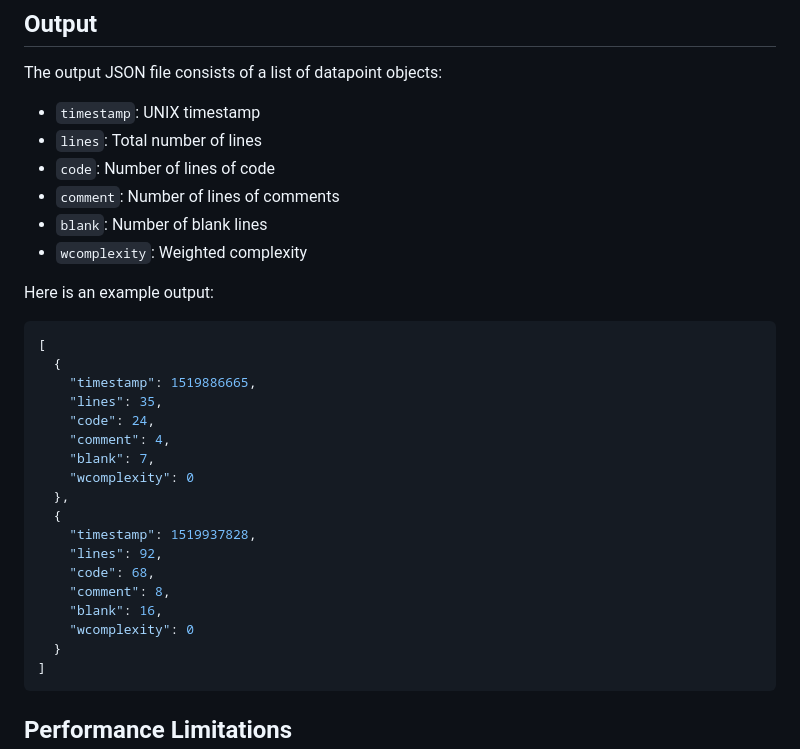
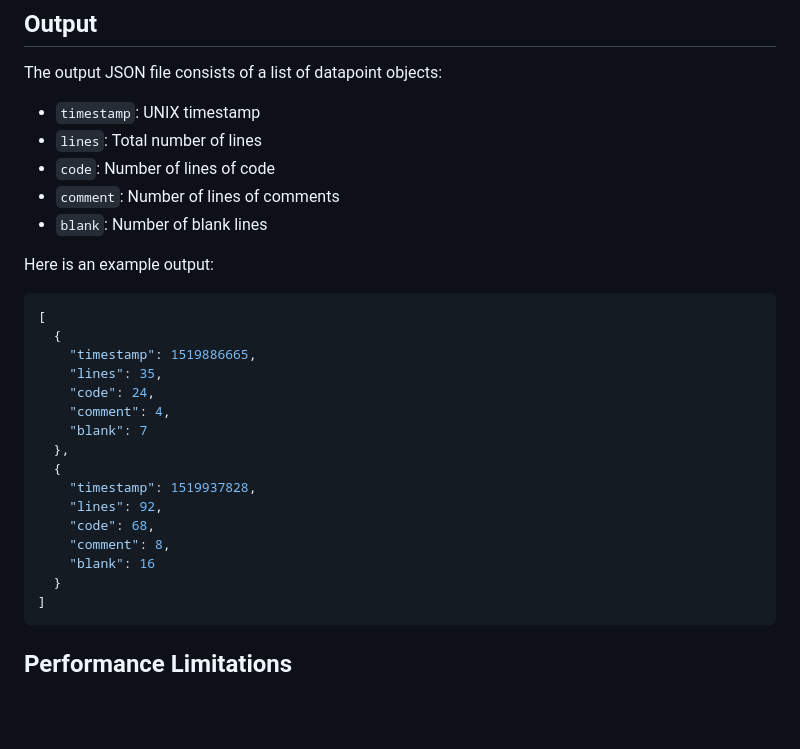
Before and after one commit to lennartmoeller/GitLocHistory, a Markdown page: README.md, the part around the change. GitHub-like rendering; blank space fills up the shorter version.

Commit message:
Remove weighted complexity from README

````diff
--- a/README.md
+++ b/README.md
@@ -111,7 +111,6 @@ The output JSON file consists of a list of datapoint objects:
 - `code`: Number of lines of code
 - `comment`: Number of lines of comments
 - `blank`: Number of blank lines
-- `wcomplexity`: Weighted complexity
 
 Here is an example output:
 
@@ -122,16 +121,14 @@ Here is an example output:
     "lines": 35,
     "code": 24,
     "comment": 4,
-    "blank": 7,
-    "wcomplexity": 0
+    "blank": 7
   },
   {
     "timestamp": 1519937828,
     "lines": 92,
     "code": 68,
     "comment": 8,
-    "blank": 16,
-    "wcomplexity": 0
+    "blank": 16
   }
 ]
 ```
````
